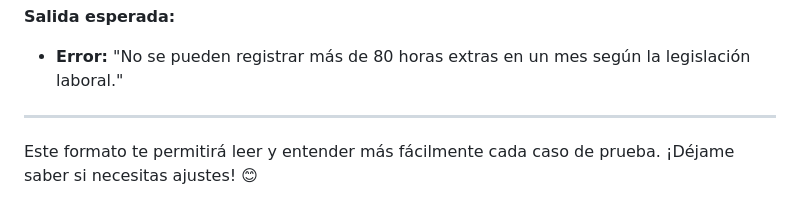
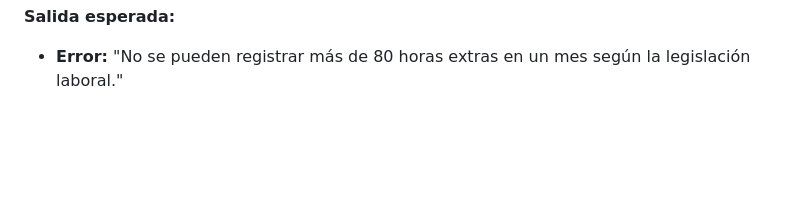
Before and after one commit to Mayday3003/LIQUIDADOR-DE-NOMINA, a Markdown page: README.md, the part around the change. GitHub-like rendering; blank space fills up the shorter version.

Commit message:
Update README.md
readme

```diff
--- a/README.md
+++ b/README.md
@@ -176,7 +176,3 @@ Un trabajador registra horas extras excesivas, superando los límites establecid
 
 **Salida esperada:**
 - **Error:** "No se pueden registrar más de 80 horas extras en un mes según la legislación laboral."
-
----
-
-Este formato te permitirá leer y entender más fácilmente cada caso de prueba. ¡Déjame saber si necesitas ajustes! 😊
```
